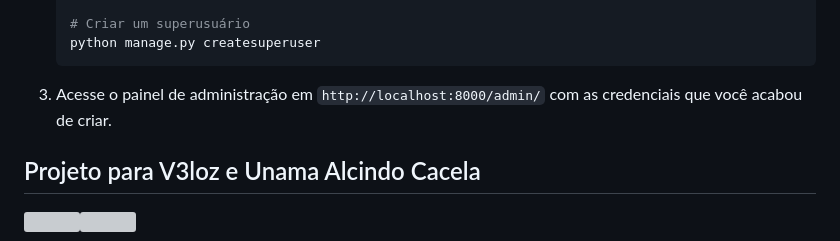
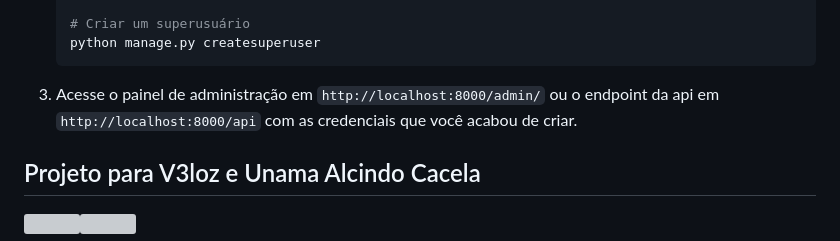
Before and after one commit to Kayron67/seletivaveloz-gerenciadordetarefas-app, a Markdown page: README.md, the part around the change. GitHub-like rendering; grey boxes are pictures that could not be loaded.

Commit message:
docs: atualiza o readme colocando o link da api ao lado do link de administracao django

````diff
--- a/README.md
+++ b/README.md
@@ -78,7 +78,7 @@ Após o contêiner estar em execução, faça as migrações do banco de dados e
     # Criar um superusuário
     python manage.py createsuperuser
     ```
-3.  Acesse o painel de administração em `http://localhost:8000/admin/` com as credenciais que você acabou de criar.
+3.  Acesse o painel de administração em `http://localhost:8000/admin/` ou o endpoint da api em `http://localhost:8000/api` com as credenciais que você acabou de criar.
 
 ## Projeto para V3loz e Unama Alcindo Cacela
 <img src="https://raw.githubusercontent.com/projeto-v3l0z/V3L0Z/24a24c04838a4bef840cb6ace023b3b537c8e2b1/static/home/img/V3L0Z%20-%20Rocket%20(Orange).svg" height="300" width="300"><img src="https://www.ecossistema.v3l0z.com.br/static/images/logo_unama.png" height="360" width="360">
````
